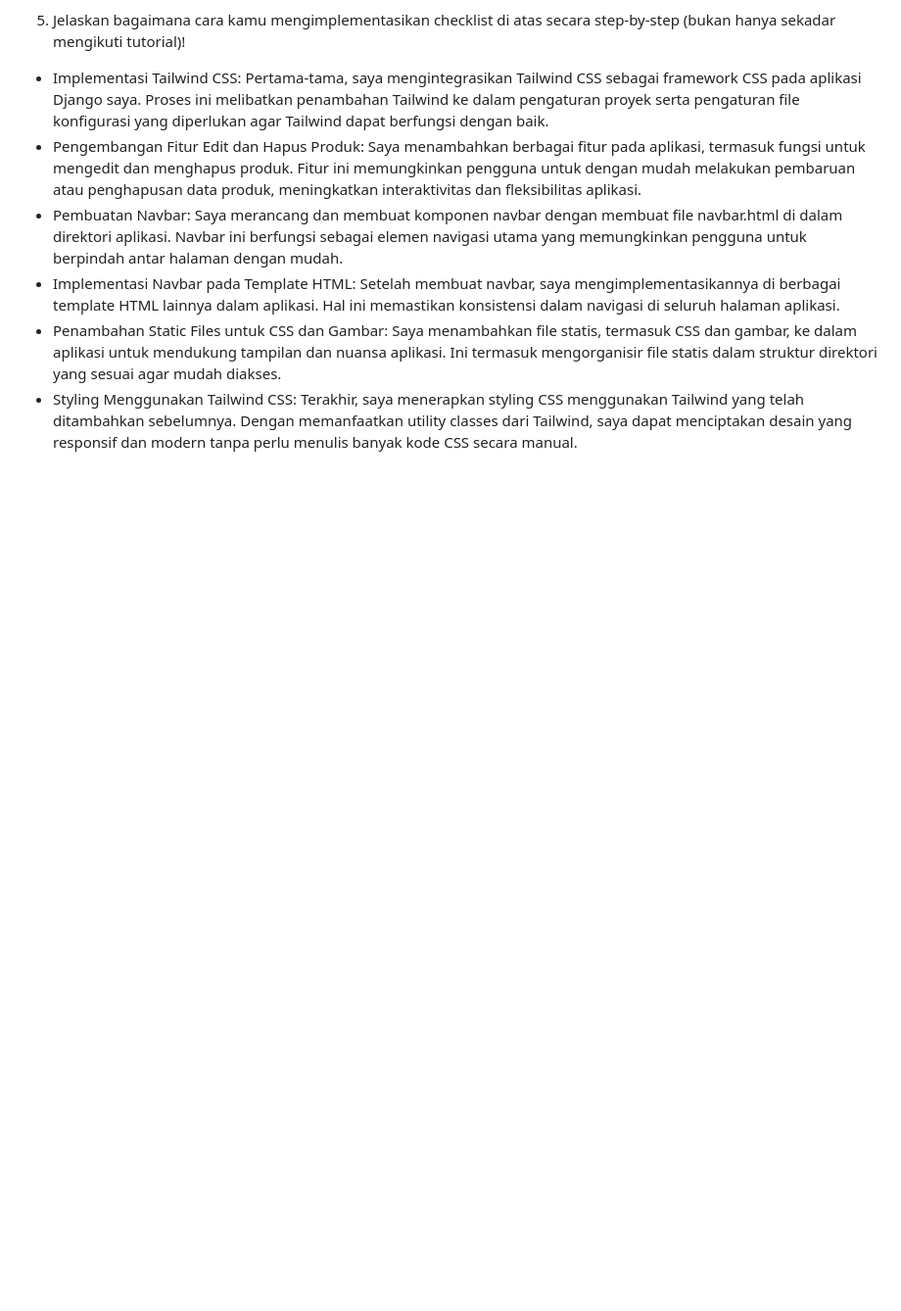
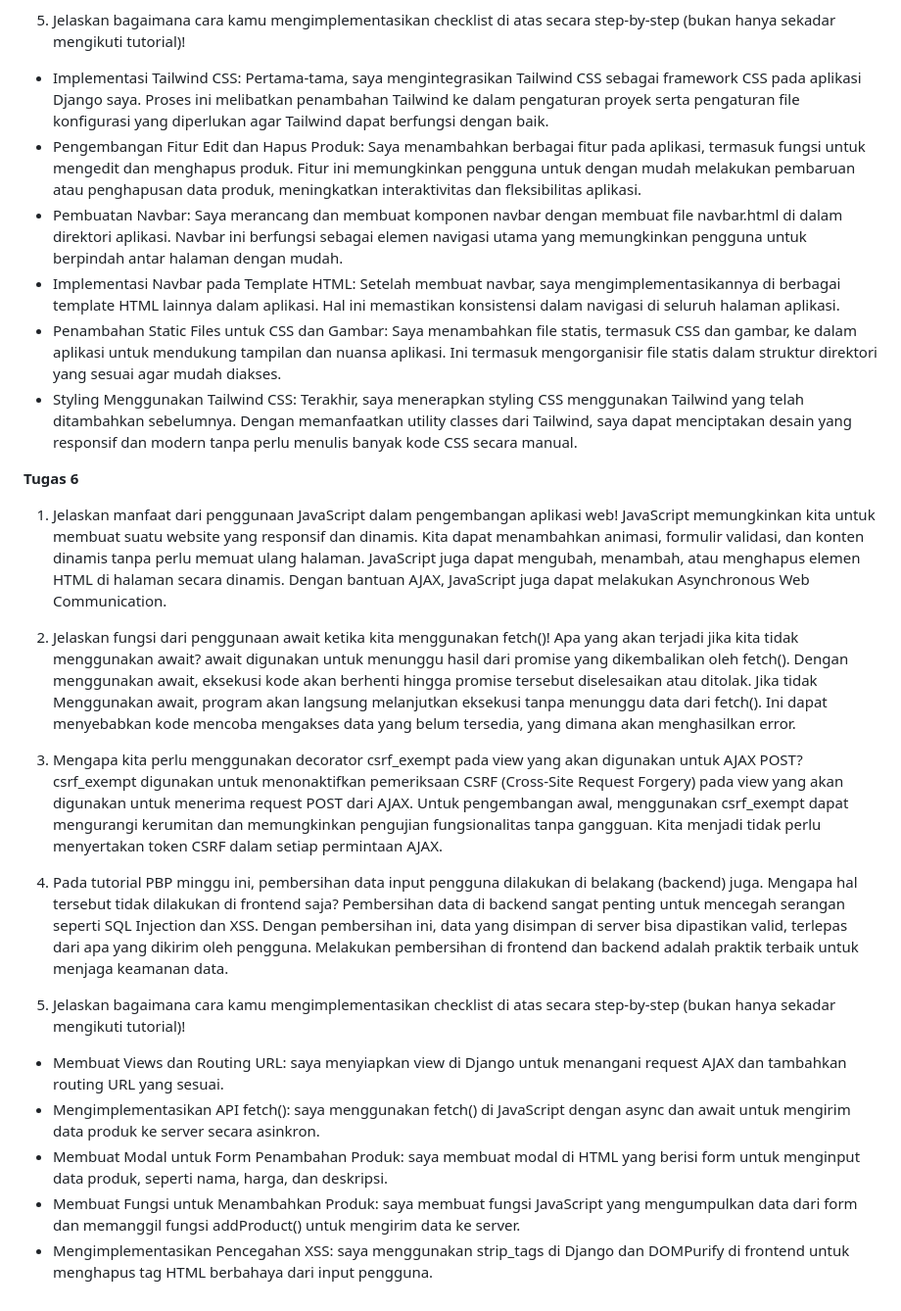
Before and after one commit to Noc-art/shop-go, a Markdown page: README.md, the part around the change. Shown: that part at 98% size. Rendered like a GitHub page; blank space fills up the shorter version.

```diff
--- a/README.md
+++ b/README.md
@@ -165,3 +165,23 @@ Berikut contoh dari margin,border, dan padding
 - Implementasi Navbar pada Template HTML: Setelah membuat navbar, saya mengimplementasikannya di berbagai template HTML lainnya dalam aplikasi. Hal ini memastikan konsistensi dalam navigasi di seluruh halaman aplikasi.
 - Penambahan Static Files untuk CSS dan Gambar: Saya menambahkan file statis, termasuk CSS dan gambar, ke dalam aplikasi untuk mendukung tampilan dan nuansa aplikasi. Ini termasuk mengorganisir file statis dalam struktur direktori yang sesuai agar mudah diakses.
 - Styling Menggunakan Tailwind CSS: Terakhir, saya menerapkan styling CSS menggunakan Tailwind yang telah ditambahkan sebelumnya. Dengan memanfaatkan utility classes dari Tailwind, saya dapat menciptakan desain yang responsif dan modern tanpa perlu menulis banyak kode CSS secara manual.
+
+**Tugas 6**
+1. Jelaskan manfaat dari penggunaan JavaScript dalam pengembangan aplikasi web!
+JavaScript memungkinkan kita untuk membuat suatu website yang responsif dan dinamis. Kita dapat menambahkan animasi, formulir validasi, dan konten dinamis tanpa perlu memuat ulang halaman. JavaScript juga dapat mengubah, menambah, atau menghapus elemen HTML di halaman secara dinamis. Dengan bantuan AJAX, JavaScript juga dapat melakukan Asynchronous Web Communication.
+
+2. Jelaskan fungsi dari penggunaan await ketika kita menggunakan fetch()! Apa yang akan terjadi jika kita tidak menggunakan await?
+await digunakan untuk menunggu hasil dari promise yang dikembalikan oleh fetch(). Dengan menggunakan await, eksekusi kode akan berhenti hingga promise tersebut diselesaikan atau ditolak. Jika tidak Menggunakan await, program akan langsung melanjutkan eksekusi tanpa menunggu data dari fetch(). Ini dapat menyebabkan kode mencoba mengakses data yang belum tersedia, yang dimana akan menghasilkan error.
+
+3. Mengapa kita perlu menggunakan decorator csrf_exempt pada view yang akan digunakan untuk AJAX POST?
+csrf_exempt digunakan untuk menonaktifkan pemeriksaan CSRF (Cross-Site Request Forgery) pada view yang akan digunakan untuk menerima request POST dari AJAX. Untuk pengembangan awal, menggunakan csrf_exempt dapat mengurangi kerumitan dan memungkinkan pengujian fungsionalitas tanpa gangguan. Kita menjadi tidak perlu menyertakan token CSRF dalam setiap permintaan AJAX.
+
+4. Pada tutorial PBP minggu ini, pembersihan data input pengguna dilakukan di belakang (backend) juga. Mengapa hal tersebut tidak dilakukan di frontend saja?
+Pembersihan data di backend sangat penting untuk mencegah serangan seperti SQL Injection dan XSS. Dengan pembersihan ini, data yang disimpan di server bisa dipastikan valid, terlepas dari apa yang dikirim oleh pengguna. Melakukan pembersihan di frontend dan backend adalah praktik terbaik untuk menjaga keamanan data.
+
+5. Jelaskan bagaimana cara kamu mengimplementasikan checklist di atas secara step-by-step (bukan hanya sekadar mengikuti tutorial)!
+- Membuat Views dan Routing URL: saya menyiapkan view di Django untuk menangani request AJAX dan tambahkan routing URL yang sesuai.
+- Mengimplementasikan API fetch(): saya menggunakan fetch() di JavaScript dengan async dan await untuk mengirim data produk ke server secara asinkron.
+- Membuat Modal untuk Form Penambahan Produk: saya membuat modal di HTML yang berisi form untuk menginput data produk, seperti nama, harga, dan deskripsi.
+- Membuat Fungsi untuk Menambahkan Produk: saya membuat fungsi JavaScript yang mengumpulkan data dari form dan memanggil fungsi addProduct() untuk mengirim data ke server.
+- Mengimplementasikan Pencegahan XSS: saya menggunakan strip_tags di Django dan DOMPurify di frontend untuk menghapus tag HTML berbahaya dari input pengguna.
```
